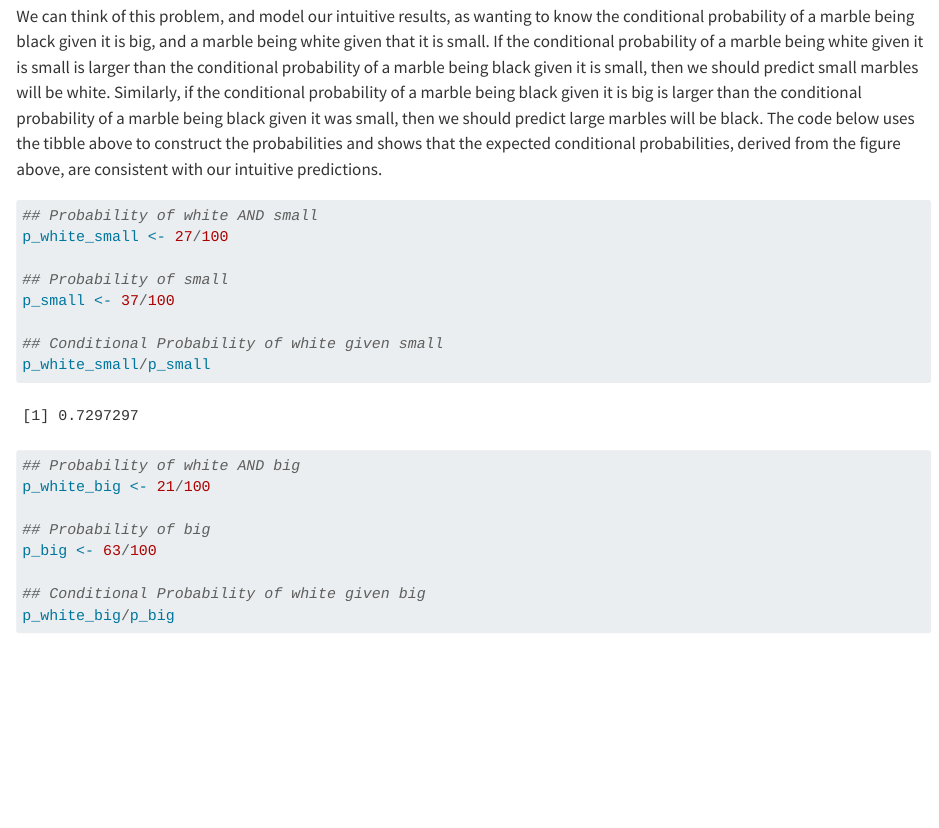
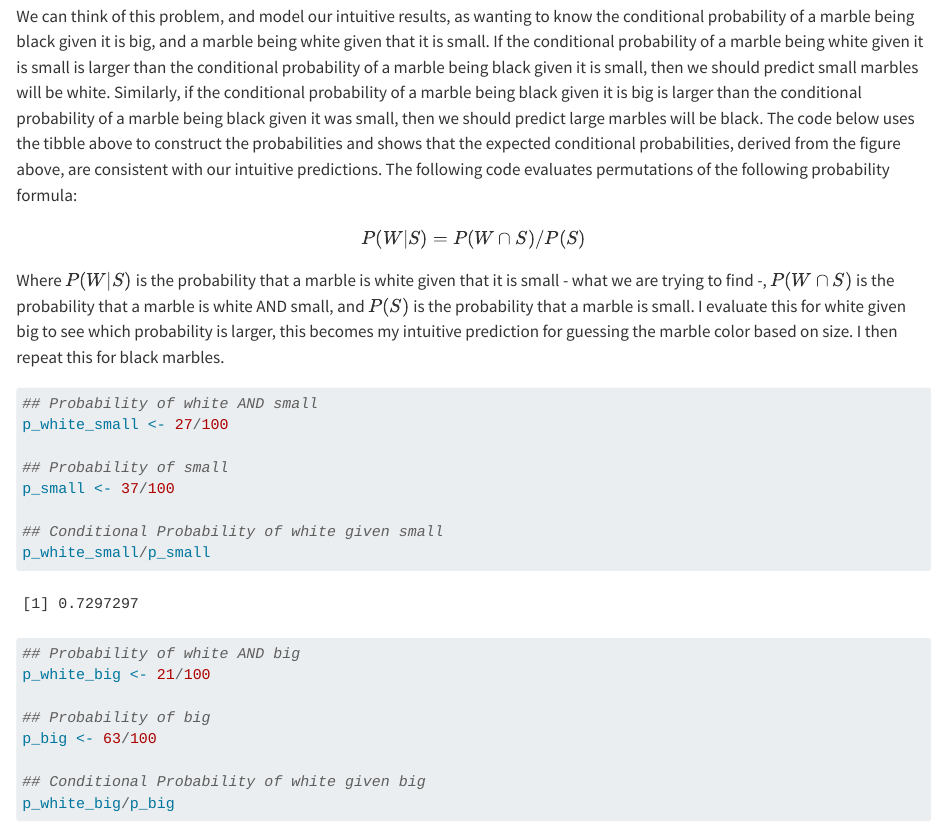
Before and after one commit to BenjaminFReese/assignment06, a Quarto document (assignment06.qmd): the page in a window 1100 px wide, from 4600 px down. Rendered offline with R 4.5, knitr and Pandoc in place of Quarto, with nearby package versions; some code elsewhere in the file could not run offline; long lines of code are wrapped.

Commit message:
editing for grammatical mistakes

````diff
--- a/assignment06.qmd
+++ b/assignment06.qmd
@@ -134,7 +134,11 @@ Analytically, we can think of this problem in terms of conditional probabilities
 
 $$P(A|B) = P(A∩B) / P(B)$$
 
-We can think of this problem, and model our intuitive results, as wanting to know the conditional probability of a marble being black given it is big, and a marble being white given that it is small. If the conditional probability of a marble being white given it is small is larger than the conditional probability of a marble being black given it is small, then we should predict small marbles will be white. Similarly, if the conditional probability of a marble being black given it is big is larger than the conditional probability of a marble being black given it was small, then we should predict large marbles will be black. The code below uses the tibble above to construct the probabilities and shows that the expected conditional probabilities, derived from the figure above, are consistent with our intuitive predictions.
+We can think of this problem, and model our intuitive results, as wanting to know the conditional probability of a marble being black given it is big, and a marble being white given that it is small. If the conditional probability of a marble being white given it is small is larger than the conditional probability of a marble being black given it is small, then we should predict small marbles will be white. Similarly, if the conditional probability of a marble being black given it is big is larger than the conditional probability of a marble being black given it was small, then we should predict large marbles will be black. The code below uses the tibble above to construct the probabilities and shows that the expected conditional probabilities, derived from the figure above, are consistent with our intuitive predictions. The following code evaluates permutations of the following probability formula:
+
+$$P(W|S) = P(W∩S) / P(S)$$
+
+Where $P(W|S)$ is the probability that a marble is white given that it is small - what we are trying to find -, $P(W∩S)$ is the probability that a marble is white AND small, and $P(S)$ is the probability that a marble is small. I evaluate this for white given big to see which probability is larger, this becomes my intuitive prediction for guessing the marble color based on size. I then repeat this for black marbles.
 
 ```{r}
 ## Probability of white AND small
````
